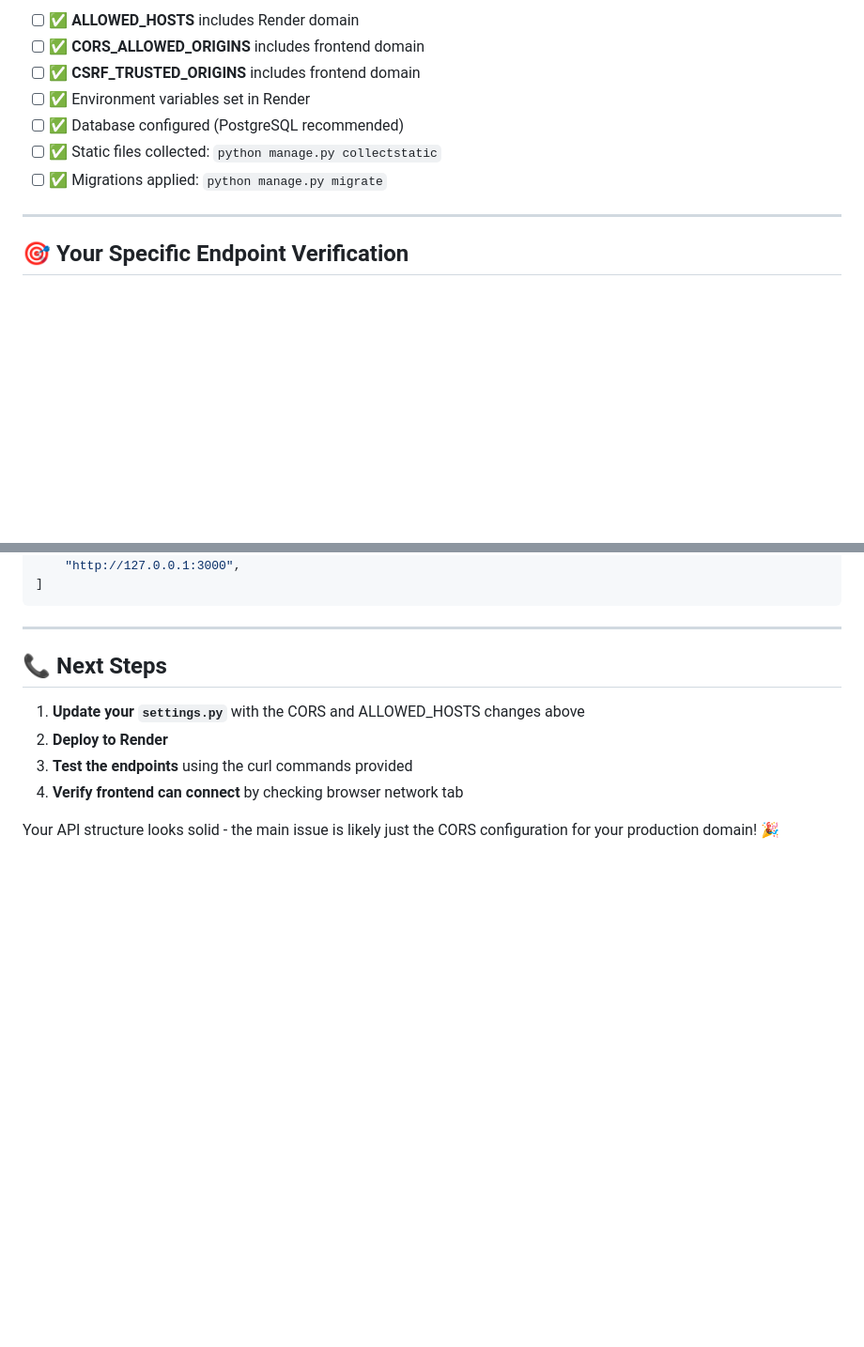
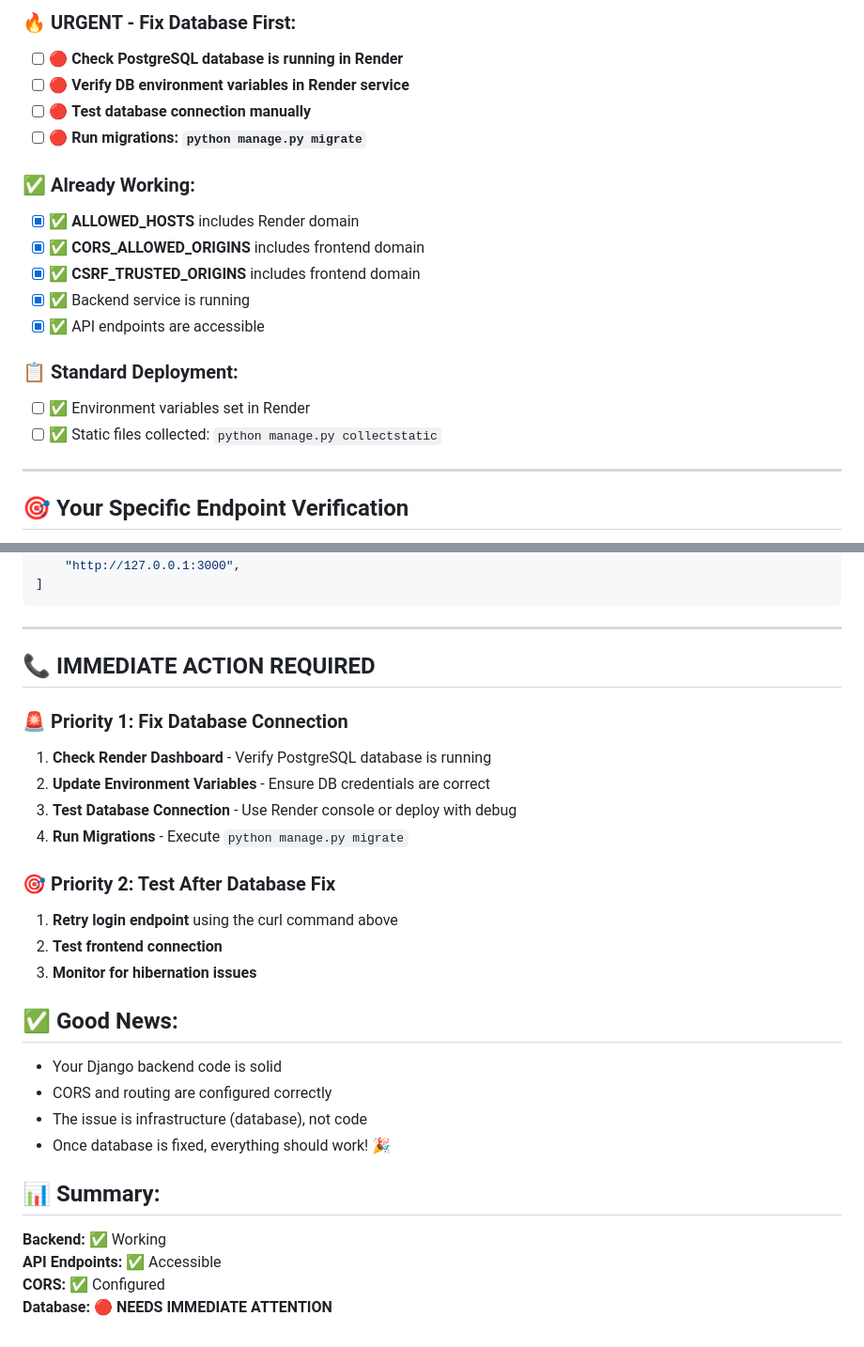
Before and after one commit to GiftNdlala/lms-backend, a Markdown page: backend_render_configuration.md, 2 parts joined by grey strips. Shown at 94% size. GitHub-like rendering; blank space fills up the shorter version.

```diff
--- a/backend_render_configuration.md
+++ b/backend_render_configuration.md
@@ -139,11 +194,20 @@ REACT_APP_API_URL=https://gas-learning-management-system.onrender.com
 
-- [ ] ✅ **ALLOWED_HOSTS** includes Render domain
-- [ ] ✅ **CORS_ALLOWED_ORIGINS** includes frontend domain
-- [ ] ✅ **CSRF_TRUSTED_ORIGINS** includes frontend domain
+### 🔥 **URGENT - Fix Database First:**
+- [ ] 🔴 **Check PostgreSQL database is running in Render**
+- [ ] 🔴 **Verify DB environment variables in Render service**
+- [ ] 🔴 **Test database connection manually**
+- [ ] 🔴 **Run migrations: `python manage.py migrate`**
+
+### ✅ **Already Working:**
+- [x] ✅ **ALLOWED_HOSTS** includes Render domain
+- [x] ✅ **CORS_ALLOWED_ORIGINS** includes frontend domain
+- [x] ✅ **CSRF_TRUSTED_ORIGINS** includes frontend domain
+- [x] ✅ Backend service is running
+- [x] ✅ API endpoints are accessible
+
+### 📋 **Standard Deployment:**
 - [ ] ✅ Environment variables set in Render
-- [ ] ✅ Database configured (PostgreSQL recommended)
 - [ ] ✅ Static files collected: `python manage.py collectstatic`
-- [ ] ✅ Migrations applied: `python manage.py migrate`
 
 ---
 
@@ -186,11 +250,27 @@ CSRF_TRUSTED_ORIGINS = [
 
 ---
 
-## 📞 **Next Steps**
+## 📞 **IMMEDIATE ACTION REQUIRED**
 
-1. **Update your `settings.py`** with the CORS and ALLOWED_HOSTS changes above
-2. **Deploy to Render**
-3. **Test the endpoints** using the curl commands provided
-4. **Verify frontend can connect** by checking browser network tab
+### 🚨 **Priority 1: Fix Database Connection**
+1. **Check Render Dashboard** - Verify PostgreSQL database is running
+2. **Update Environment Variables** - Ensure DB credentials are correct
+3. **Test Database Connection** - Use Render console or deploy with debug
+4. **Run Migrations** - Execute `python manage.py migrate`
 
-Your API structure looks solid - the main issue is likely just the CORS configuration for your production domain! 🎉
+### 🎯 **Priority 2: Test After Database Fix**
+1. **Retry login endpoint** using the curl command above
+2. **Test frontend connection**
+3. **Monitor for hibernation issues**
+
+## ✅ **Good News:**
+- Your Django backend code is solid
+- CORS and routing are configured correctly
+- The issue is infrastructure (database), not code
+- Once database is fixed, everything should work! 🎉
+
+## 📊 **Summary:**
+**Backend:** ✅ Working
+**API Endpoints:** ✅ Accessible
+**CORS:** ✅ Configured
+**Database:** 🔴 **NEEDS IMMEDIATE ATTENTION**
```
Also changed, not shown: other parts of backend_render_configuration.md (+80 -25 lines).
